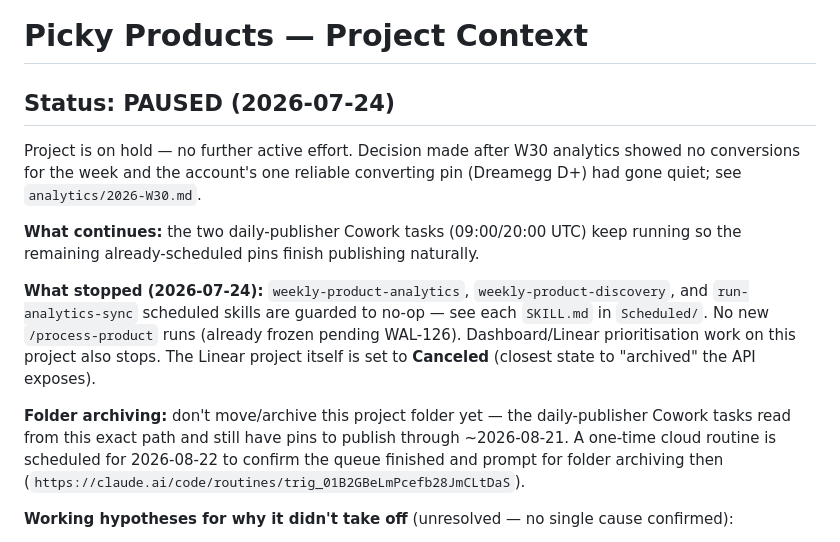
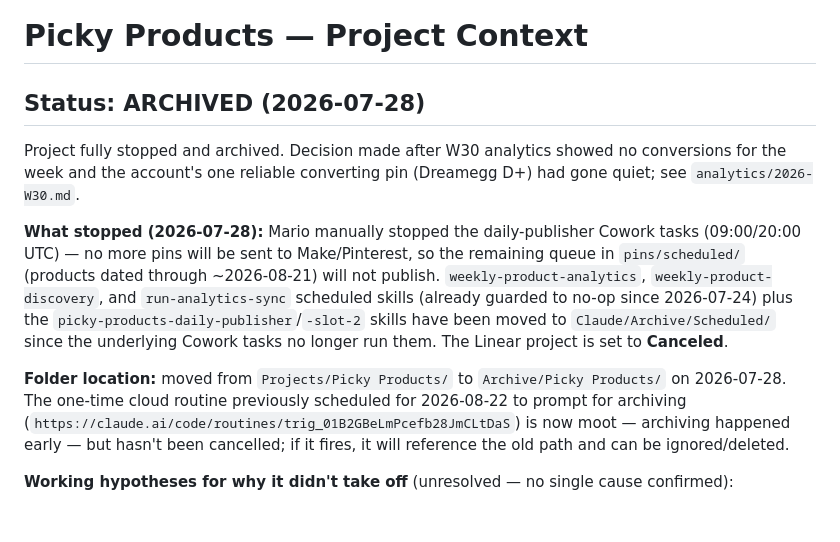
Before and after one commit to mjorquera/picky-products, a Markdown page: CLAUDE.md, the part around the change. GitHub-like rendering; blank space fills up the shorter version.

Commit message:
Update status to Archived — folder moved, daily publisher stopped
Cowork tasks manually stopped by Mario; folder relocated from
Projects/ to Archive/. Scheduled skill folders moved to
Archive/Scheduled/ alongside it.

Co-Authored-By: Claude Sonnet 5 <noreply@anthropic.com>

```diff
--- a/CLAUDE.md
+++ b/CLAUDE.md
@@ -1,14 +1,12 @@
 # Picky Products — Project Context
 
-## Status: PAUSED (2026-07-24)
+## Status: ARCHIVED (2026-07-28)
 
-Project is on hold — no further active effort. Decision made after W30 analytics showed no conversions for the week and the account's one reliable converting pin (Dreamegg D+) had gone quiet; see `analytics/2026-W30.md`.
+Project fully stopped and archived. Decision made after W30 analytics showed no conversions for the week and the account's one reliable converting pin (Dreamegg D+) had gone quiet; see `analytics/2026-W30.md`.
 
-**What continues:** the two daily-publisher Cowork tasks (09:00/20:00 UTC) keep running so the remaining already-scheduled pins finish publishing naturally.
+**What stopped (2026-07-28):** Mario manually stopped the daily-publisher Cowork tasks (09:00/20:00 UTC) — no more pins will be sent to Make/Pinterest, so the remaining queue in `pins/scheduled/` (products dated through ~2026-08-21) will not publish. `weekly-product-analytics`, `weekly-product-discovery`, and `run-analytics-sync` scheduled skills (already guarded to no-op since 2026-07-24) plus the `picky-products-daily-publisher`/`-slot-2` skills have been moved to `Claude/Archive/Scheduled/` since the underlying Cowork tasks no longer run them. The Linear project is set to **Canceled**.
 
-**What stopped (2026-07-24):** `weekly-product-analytics`, `weekly-product-discovery`, and `run-analytics-sync` scheduled skills are guarded to no-op — see each `SKILL.md` in `Scheduled/`. No new `/process-product` runs (already frozen pending WAL-126). Dashboard/Linear prioritisation work on this project also stops. The Linear project itself is set to **Canceled** (closest state to "archived" the API exposes).
-
-**Folder archiving:** don't move/archive this project folder yet — the daily-publisher Cowork tasks read from this exact path and still have pins to publish through ~2026-08-21. A one-time cloud routine is scheduled for 2026-08-22 to confirm the queue finished and prompt for folder archiving then (`https://claude.ai/code/routines/trig_01B2GBeLmPcefb28JmCLtDaS`).
+**Folder location:** moved from `Projects/Picky Products/` to `Archive/Picky Products/` on 2026-07-28. The one-time cloud routine previously scheduled for 2026-08-22 to prompt for archiving (`https://claude.ai/code/routines/trig_01B2GBeLmPcefb28JmCLtDaS`) is now moot — archiving happened early — but hasn't been cancelled; if it fires, it will reference the old path and can be ignored/deleted.
 
 **Working hypotheses for why it didn't take off** (unresolved — no single cause confirmed):
 1. Wrong niche — Sleep Optimization Accessories may not have enough Pinterest purchase intent.
```
